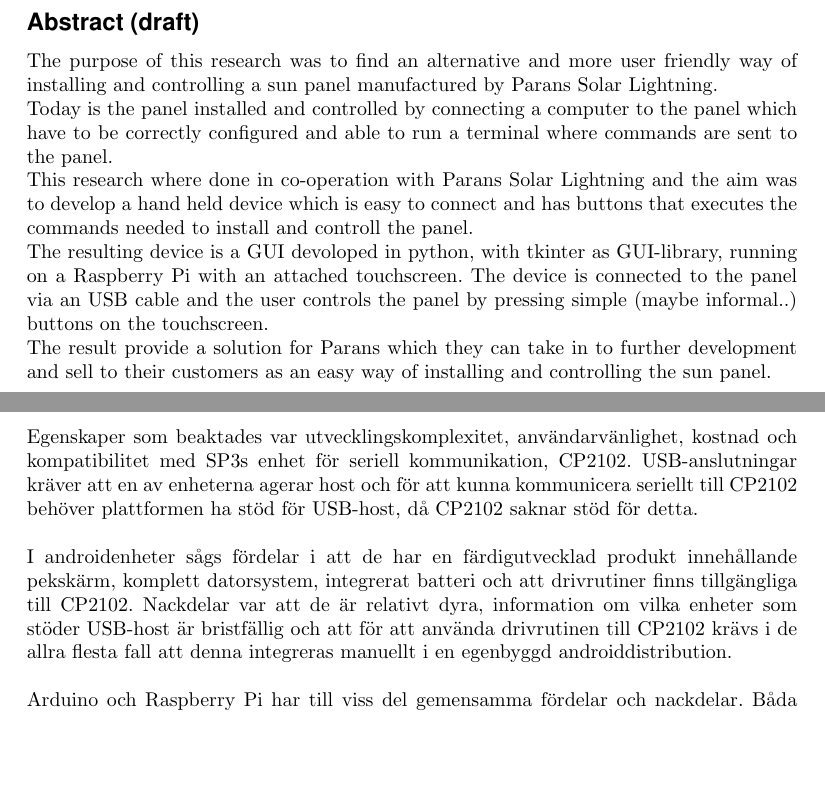
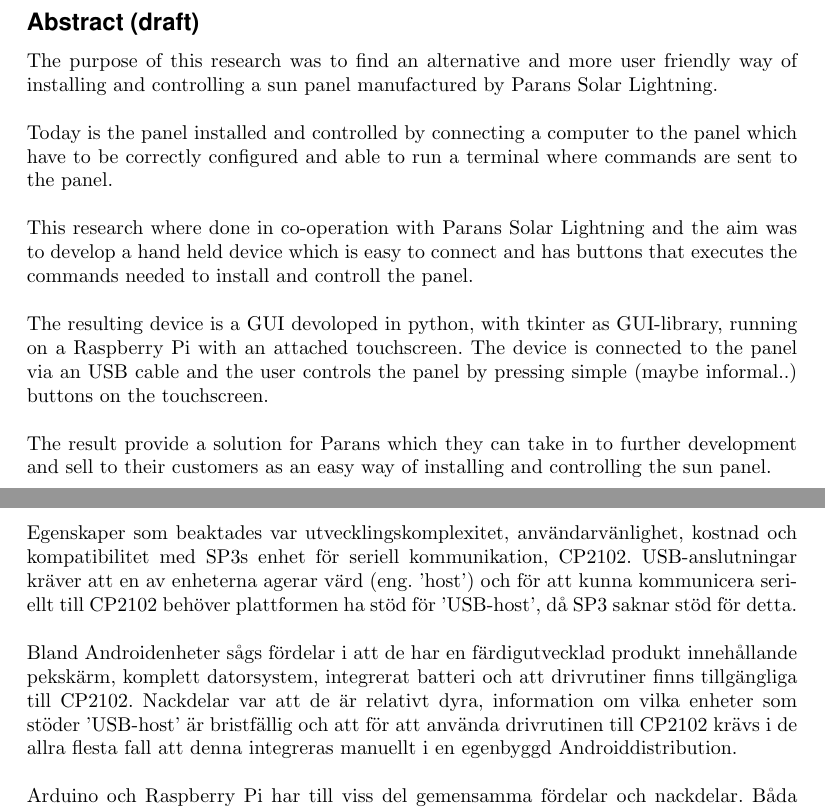
Before and after one commit to MrAkergren/SolarRemote, a LaTeX thesis (doc/tex/thesis/thesis.tex): two parts of pages 2 and 7 of 12 before the commit and two parts of pages 2 and 7 of 11 after it, joined at a grey line, cut so that both start at the same text, the shorter picture padded with empty space. Compiled offline with pdfLaTeX.

Commit message:
minor change

```diff
--- a/doc/tex/thesis/thesis.tex
+++ b/doc/tex/thesis/thesis.tex
@@ -67,10 +67,14 @@
     \subsection*{Abstract (draft)} % (fold)
     \label{sub:abstract}
             The purpose of this research was to find an alternative and more user friendly way of installing and controlling a sun panel manufactured by Parans Solar Lightning. \\
+
             \noindent Today is the panel installed and controlled by connecting a computer to the panel which have to be correctly configured and able to run a terminal where commands are sent to the panel.\\
+
             \noindent This research where done in co-operation with Parans Solar Lightning and the aim was to develop a hand held device which is easy to connect and has buttons that executes the commands needed to install and controll the panel.\\
-            The resulting device is a GUI devoloped in python, with tkinter as GUI-library, running on a Raspberry Pi with an attached touchscreen. The device is connected to the panel via an USB cable and the user controls the panel by pressing simple (maybe informal..) buttons on the touchscreen.\\
-            The result provide a solution for Parans which they can take in to further development and sell to their customers as an easy way of installing and controlling the sun panel.
+
+            \noindent The resulting device is a GUI devoloped in python, with tkinter as GUI-library, running on a Raspberry Pi with an attached touchscreen. The device is connected to the panel via an USB cable and the user controls the panel by pressing simple (maybe informal..) buttons on the touchscreen.\\
+
+            \noindent The result provide a solution for Parans which they can take in to further development and sell to their customers as an easy way of installing and controlling the sun panel.
     % subsection beteckningar(end)
 
     \newpage
@@ -182,9 +186,9 @@
             \label{subsub:val_av_plattform}
             För att kunna konstruera den typ av fjärrkontroll som möter projektets krav var först ett beslut tvunget att tas om vilken teknisk plattform som skulle användas. De alternativ som diskuterades var androidbaserade enheter, arduinosystem och enkortsdatorer, främst Raspberry Pi.\\
 
-            \noindent Egenskaper som beaktades var utvecklingskomplexitet, användarvänlighet, kostnad och kompatibilitet med SP3s enhet för seriell kommunikation, CP2102. USB-anslutningar kräver att en av enheterna agerar host och för att kunna kommunicera seriellt till CP2102 behöver plattformen ha stöd för USB-host, då CP2102 saknar stöd för detta. \\
+            \noindent Egenskaper som beaktades var utvecklingskomplexitet, användarvänlighet, kostnad och kompatibilitet med SP3s enhet för seriell kommunikation, CP2102. USB-anslutningar kräver att en av enheterna agerar värd (eng. 'host') och för att kunna kommunicera seriellt till CP2102 behöver plattformen ha stöd för 'USB-host', då SP3 saknar stöd för detta. \\
 
-            \noindent I androidenheter sågs fördelar i att de har en färdigutvecklad produkt innehållande pekskärm, komplett datorsystem, integrerat batteri och att drivrutiner finns tillgängliga till CP2102. Nackdelar var att de är relativt dyra, information om vilka enheter som stöder USB-host är bristfällig och att för att använda drivrutinen till CP2102 krävs i de allra flesta fall att denna integreras manuellt i en egenbyggd androiddistribution. \\
+            \noindent Bland Androidenheter sågs fördelar i att de har en färdigutvecklad produkt innehållande pekskärm, komplett datorsystem, integrerat batteri och att drivrutiner finns tillgängliga till CP2102. Nackdelar var att de är relativt dyra, information om vilka enheter som stöder 'USB-host' är bristfällig och att för att använda drivrutinen till CP2102 krävs i de allra flesta fall att denna integreras manuellt i en egenbyggd Androiddistribution. \\
 
             \noindent Arduino och Raspberry Pi har till viss del gemensamma fördelar och nackdelar. Båda plattformarna har stöd för USB-host, tillgång till mycket information då de är populära bland entusiaster och att det finns många utbyggnadsmoduler. Det negativa är att ingendera levereras med skärm eller tryckknappar och att enheten kan bli otymplig vid anslutning av flera tilläggsmoduler. Fördelen Arduino har gentemot Raspberry Pi är att den förstnämnda har lägre energiförbrukning medan den sistnämnda har drivrutiner till CP2102 integrerade i Linuxkärnan. Till Arduino måste alltså en drivrutin först programmeras. \\
 
```
Also changed, not shown: doc/tex/thesis/thesis.tex (2 more changed lines).
